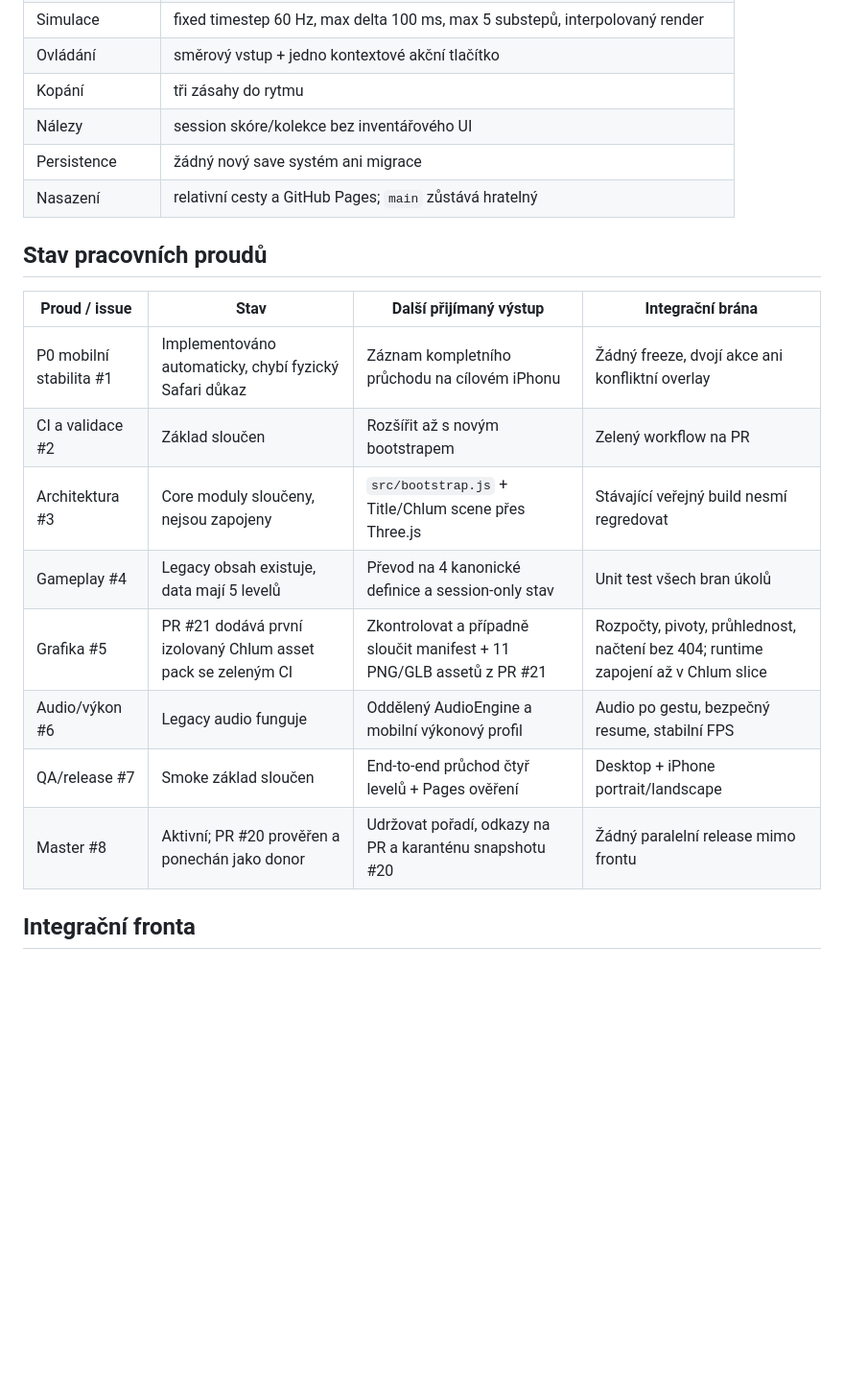
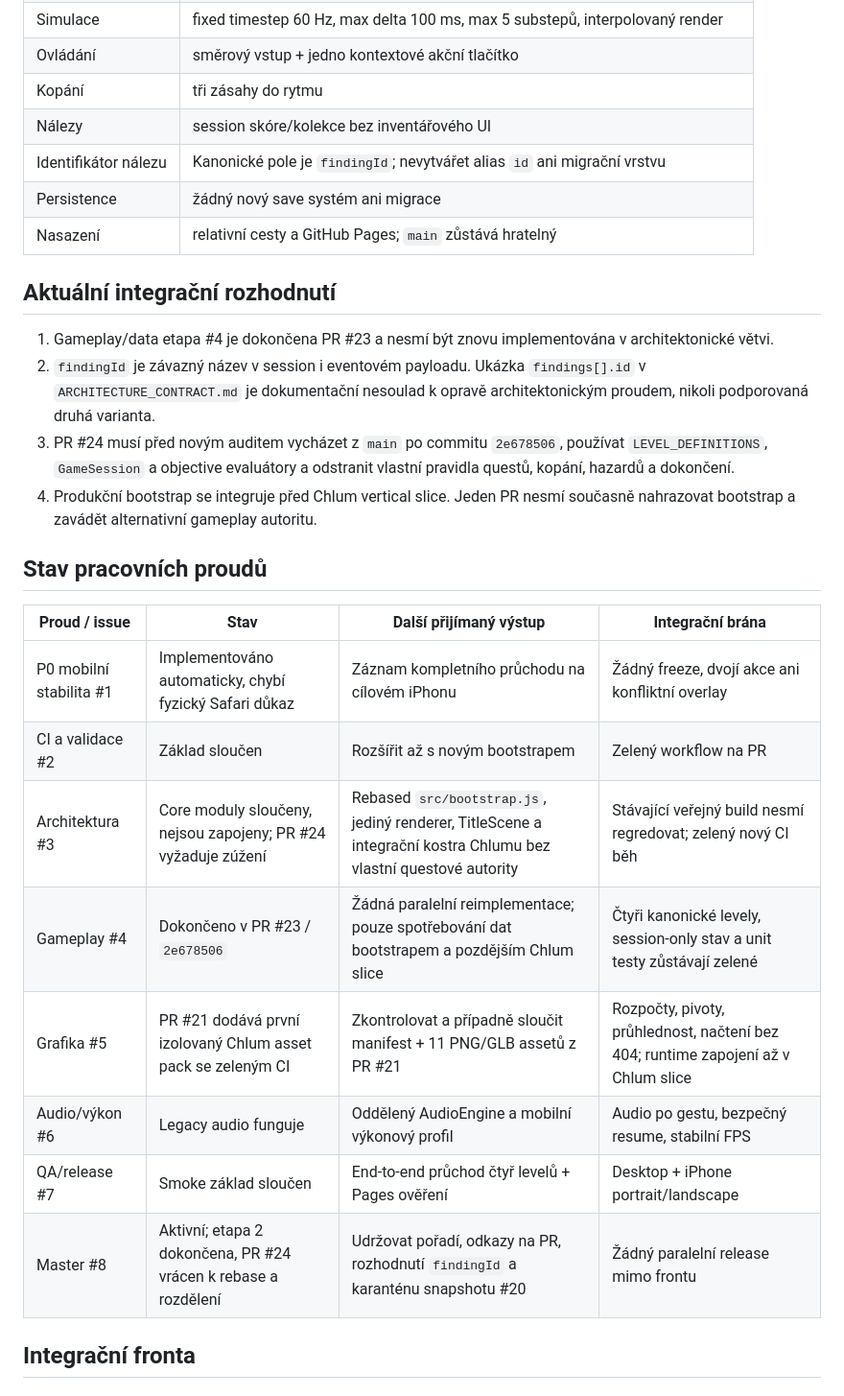
Before and after one commit to rajekroman/lovec-vltavinu, a Markdown page: docs/PROJECT_CONTROL.md, the part around one of its changes. Shown at 96% size. GitHub-like rendering; blank space fills up the shorter version.

```diff
--- a/docs/PROJECT_CONTROL.md
+++ b/docs/PROJECT_CONTROL.md
@@ -24,8 +27,16 @@
 | Ovládání | směrový vstup + jedno kontextové akční tlačítko |
 | Kopání | tři zásahy do rytmu |
 | Nálezy | session skóre/kolekce bez inventářového UI |
+| Identifikátor nálezu | Kanonické pole je `findingId`; nevytvářet alias `id` ani migrační vrstvu |
 | Persistence | žádný nový save systém ani migrace |
 | Nasazení | relativní cesty a GitHub Pages; `main` zůstává hratelný |
+
+## Aktuální integrační rozhodnutí
+
+1. Gameplay/data etapa #4 je dokončena PR #23 a nesmí být znovu implementována v architektonické větvi.
+2. `findingId` je závazný název v session i eventovém payloadu. Ukázka `findings[].id` v `ARCHITECTURE_CONTRACT.md` je dokumentační nesoulad k opravě architektonickým proudem, nikoli podporovaná druhá varianta.
+3. PR #24 musí před novým auditem vycházet z `main` po commitu `2e678506`, používat `LEVEL_DEFINITIONS`, `GameSession` a objective evaluátory a odstranit vlastní pravidla questů, kopání, hazardů a dokončení.
+4. Produkční bootstrap se integruje před Chlum vertical slice. Jeden PR nesmí současně nahrazovat bootstrap a zavádět alternativní gameplay autoritu.
 
 ## Stav pracovních proudů
 
@@ -33,12 +44,12 @@
 |---|---|---|---|
 | P0 mobilní stabilita #1 | Implementováno automaticky, chybí fyzický Safari důkaz | Záznam kompletního průchodu na cílovém iPhonu | Žádný freeze, dvojí akce ani konfliktní overlay |
 | CI a validace #2 | Základ sloučen | Rozšířit až s novým bootstrapem | Zelený workflow na PR |
-| Architektura #3 | Core moduly sloučeny, nejsou zapojeny | `src/bootstrap.js` + Title/Chlum scene přes Three.js | Stávající veřejný build nesmí regredovat |
-| Gameplay #4 | Legacy obsah existuje, data mají 5 levelů | Převod na 4 kanonické definice a session-only stav | Unit test všech bran úkolů |
+| Architektura #3 | Core moduly sloučeny, nejsou zapojeny; PR #24 vyžaduje zúžení | Rebased `src/bootstrap.js`, jediný renderer, TitleScene a integrační kostra Chlumu bez vlastní questové autority | Stávající veřejný build nesmí regredovat; zelený nový CI běh |
+| Gameplay #4 | Dokončeno v PR #23 / `2e678506` | Žádná paralelní reimplementace; pouze spotřebování dat bootstrapem a pozdějším Chlum slice | Čtyři kanonické levely, session-only stav a unit testy zůstávají zelené |
 | Grafika #5 | PR #21 dodává první izolovaný Chlum asset pack se zeleným CI | Zkontrolovat a případně sloučit manifest + 11 PNG/GLB assetů z PR #21 | Rozpočty, pivoty, průhlednost, načtení bez 404; runtime zapojení až v Chlum slice |
 | Audio/výkon #6 | Legacy audio funguje | Oddělený AudioEngine a mobilní výkonový profil | Audio po gestu, bezpečný resume, stabilní FPS |
 | QA/release #7 | Smoke základ sloučen | End-to-end průchod čtyř levelů + Pages ověření | Desktop + iPhone portrait/landscape |
-| Master #8 | Aktivní; PR #20 prověřen a ponechán jako donor | Udržovat pořadí, odkazy na PR a karanténu snapshotu #20 | Žádný paralelní release mimo frontu |
+| Master #8 | Aktivní; etapa 2 dokončena, PR #24 vrácen k rebase a rozdělení | Udržovat pořadí, odkazy na PR, rozhodnutí `findingId` a karanténu snapshotu #20 | Žádný paralelní release mimo frontu |
 
 ## Integrační fronta
 
```
Also changed, not shown: other parts of docs/PROJECT_CONTROL.md (+20 -11 lines).
